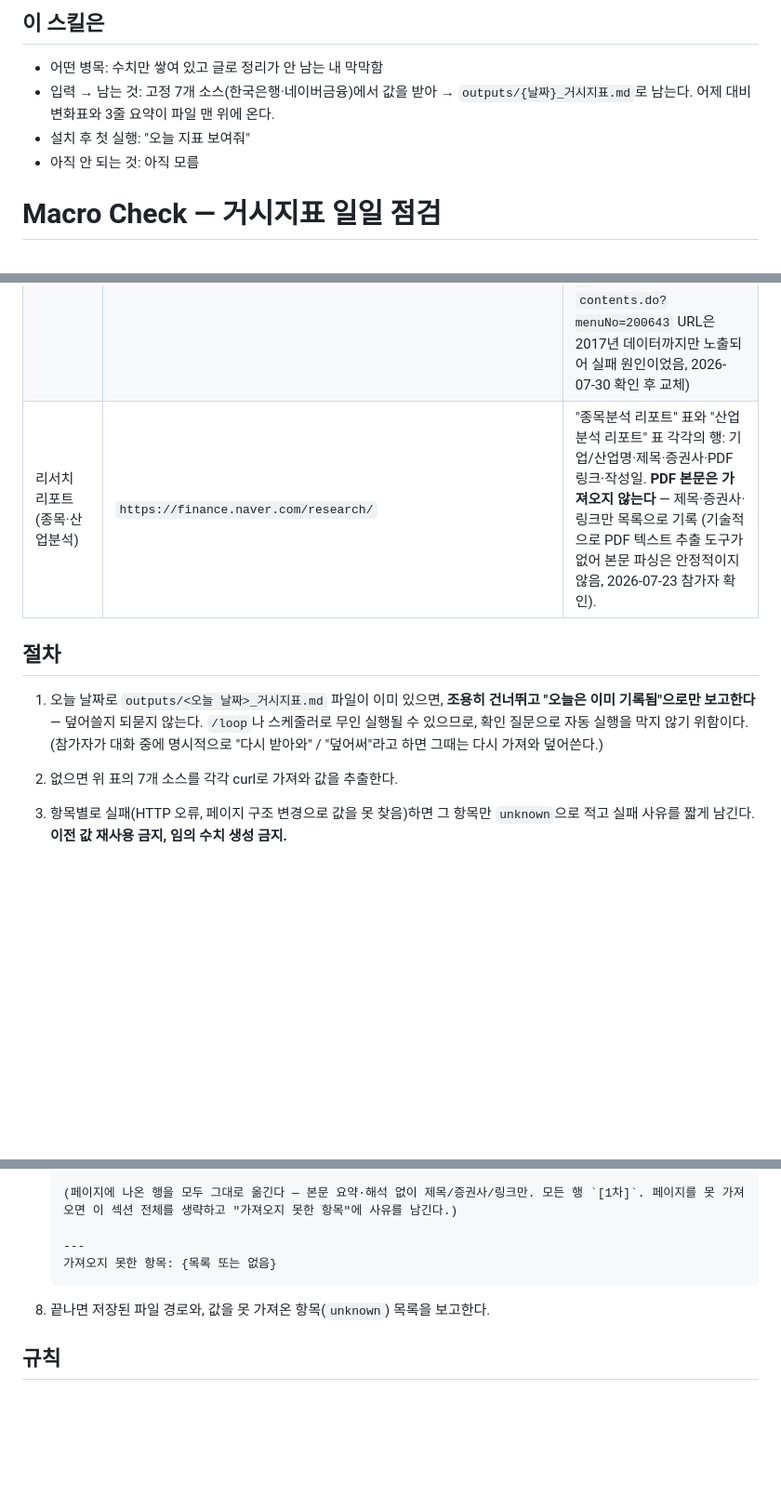
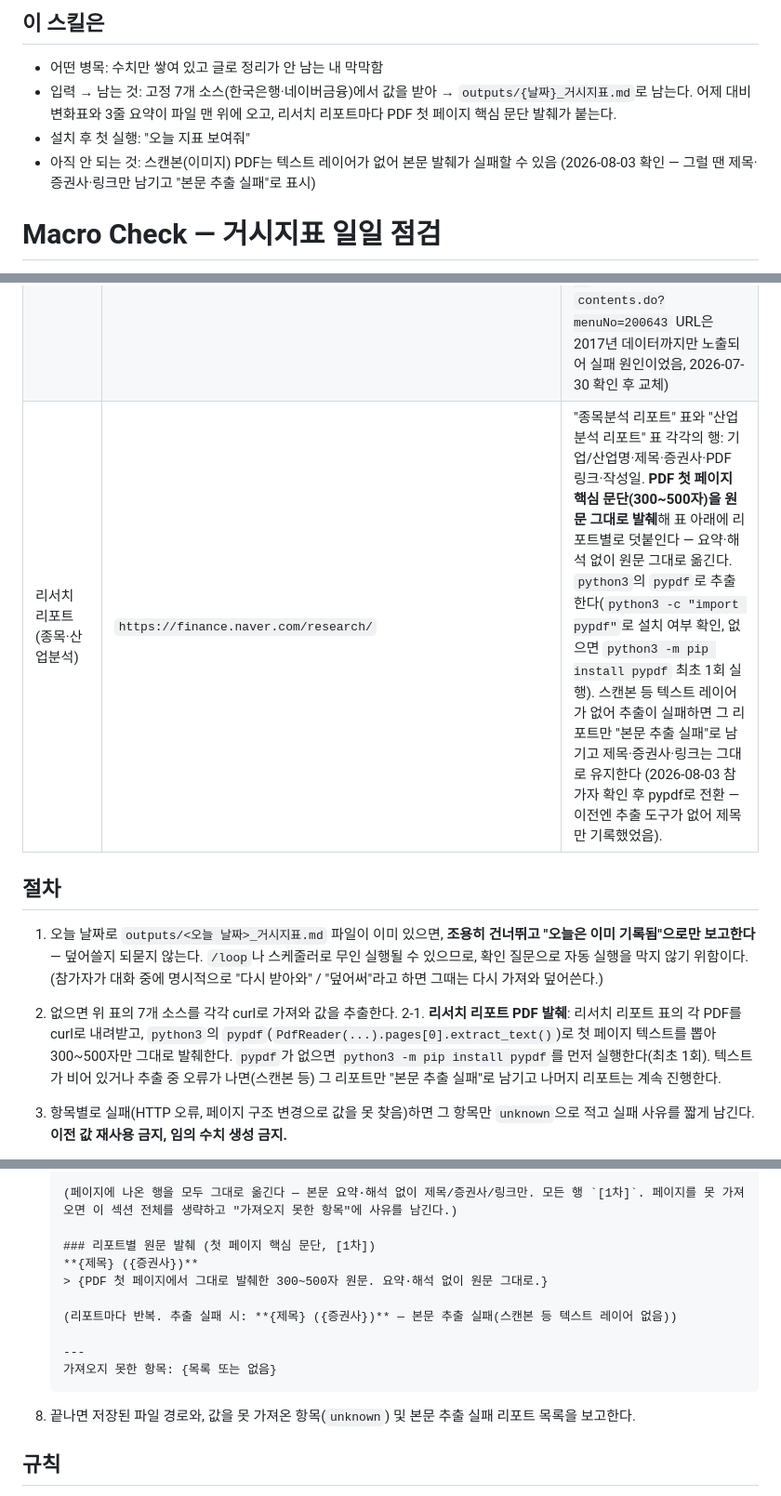
Before and after one commit to dp-investor-club/my-investor-club-workspace, a Markdown page: peer-skills/peer-dusen120-ai-macro-check/SKILL.md, 3 parts joined by grey strips. Shown at 93% size. Drawn GitHub-style; blank space fills up the shorter version.

````diff
--- a/peer-skills/peer-dusen120-ai-macro-check/SKILL.md
+++ b/peer-skills/peer-dusen120-ai-macro-check/SKILL.md
@@ -5,9 +5,9 @@ description: 금리·환율·주요지수·원자재·네이버금융 리서치
 
 ## 이 스킬은
 - 어떤 병목: 수치만 쌓여 있고 글로 정리가 안 남는 내 막막함
-- 입력 → 남는 것: 고정 7개 소스(한국은행·네이버금융)에서 값을 받아 → `outputs/{날짜}_거시지표.md`로 남는다. 어제 대비 변화표와 3줄 요약이 파일 맨 위에 온다.
+- 입력 → 남는 것: 고정 7개 소스(한국은행·네이버금융)에서 값을 받아 → `outputs/{날짜}_거시지표.md`로 남는다. 어제 대비 변화표와 3줄 요약이 파일 맨 위에 오고, 리서치 리포트마다 PDF 첫 페이지 핵심 문단 발췌가 붙는다.
 - 설치 후 첫 실행: "오늘 지표 보여줘"
-- 아직 안 되는 것: 아직 모름
+- 아직 안 되는 것: 스캔본(이미지) PDF는 텍스트 레이어가 없어 본문 발췌가 실패할 수 있음 (2026-08-03 확인 — 그럴 땐 제목·증권사·링크만 남기고 "본문 추출 실패"로 표시)
 
 # Macro Check — 거시지표 일일 점검
 
@@ -25,12 +25,13 @@ Naver 페이지는 `curl -sL -A "Mozilla/5.0" <URL> | iconv -f euc-kr -t utf-8`
 | 나스닥 종합·S&P500 | `https://finance.naver.com/world/` | 페이지에 내장된 JS 변수 `americaData` (JSON) 중 `NAS@IXIC`(나스닥종합)·`SPI@SPX`(S&P500)의 `last`(값)·`rate`(등락률)·`lastUpdTime` |
 | 시장금리(국고채 3년) | `https://finance.naver.com/marketindex/interestDetail.naver?marketindexCd=IRR_GOVT03Y` | `class="no_today"` 근처 값 |
 | 기준금리(한국은행) | `https://www.bok.or.kr/portal/singl/baseRate/list.do?menuNo=200643` | 기준금리 추이 표의 **첫 번째 행**(`<td class="fb">연도</td><td>월일</td><td>값</td>` 패턴) — 회의 때만 바뀌므로 직전 기록값과 비교해 "변동 없음" 또는 "변경됨(신규값)"으로 표시. 이 페이지는 UTF-8이라 `iconv -f euc-kr` 없이 그대로 읽는다 (기존 `contents.do?menuNo=200643` URL은 2017년 데이터까지만 노출되어 실패 원인이었음, 2026-07-30 확인 후 교체) |
-| 리서치 리포트(종목·산업분석) | `https://finance.naver.com/research/` | "종목분석 리포트" 표와 "산업분석 리포트" 표 각각의 행: 기업/산업명·제목·증권사·PDF 링크·작성일. **PDF 본문은 가져오지 않는다** — 제목·증권사·링크만 목록으로 기록 (기술적으로 PDF 텍스트 추출 도구가 없어 본문 파싱은 안정적이지 않음, 2026-07-23 참가자 확인). |
+| 리서치 리포트(종목·산업분석) | `https://finance.naver.com/research/` | "종목분석 리포트" 표와 "산업분석 리포트" 표 각각의 행: 기업/산업명·제목·증권사·PDF 링크·작성일. **PDF 첫 페이지 핵심 문단(300~500자)을 원문 그대로 발췌**해 표 아래에 리포트별로 덧붙인다 — 요약·해석 없이 원문 그대로 옮긴다. `python3`의 `pypdf`로 추출한다(`python3 -c "import pypdf"`로 설치 여부 확인, 없으면 `python3 -m pip install pypdf` 최초 1회 실행). 스캔본 등 텍스트 레이어가 없어 추출이 실패하면 그 리포트만 "본문 추출 실패"로 남기고 제목·증권사·링크는 그대로 유지한다 (2026-08-03 참가자 확인 후 pypdf로 전환 — 이전엔 추출 도구가 없어 제목만 기록했었음). |
 
 ## 절차
 
 1. 오늘 날짜로 `outputs/<오늘 날짜>_거시지표.md` 파일이 이미 있으면, **조용히 건너뛰고 "오늘은 이미 기록됨"으로만 보고한다** — 덮어쓸지 되묻지 않는다. `/loop`나 스케줄러로 무인 실행될 수 있으므로, 확인 질문으로 자동 실행을 막지 않기 위함이다. (참가자가 대화 중에 명시적으로 "다시 받아와" / "덮어써"라고 하면 그때는 다시 가져와 덮어쓴다.)
 2. 없으면 위 표의 7개 소스를 각각 curl로 가져와 값을 추출한다.
+2-1. **리서치 리포트 PDF 발췌**: 리서치 리포트 표의 각 PDF를 curl로 내려받고, `python3`의 `pypdf`(`PdfReader(...).pages[0].extract_text()`)로 첫 페이지 텍스트를 뽑아 300~500자만 그대로 발췌한다. `pypdf`가 없으면 `python3 -m pip install pypdf`를 먼저 실행한다(최초 1회). 텍스트가 비어 있거나 추출 중 오류가 나면(스캔본 등) 그 리포트만 "본문 추출 실패"로 남기고 나머지 리포트는 계속 진행한다.
 3. 항목별로 실패(HTTP 오류, 페이지 구조 변경으로 값을 못 찾음)하면 그 항목만 `unknown`으로 적고 실패 사유를 짧게 남긴다. **이전 값 재사용 금지, 임의 수치 생성 금지.**
 4. 라벨: 소스 원자료를 그대로 가져온 값은 `[1차]`. 페이지에 해설·요약이 섞여 있고 그걸 인용한 경우만 `[2차]`. 숫자에 대한 해석·전망·매수매도 의견은 절대 쓰지 않는다 — 숫자와 출처만 기록한다.
 5. 기준금리는 직전 `outputs/*_거시지표.md` 파일이 있으면 그 값과 비교해 "변동 없음" 또는 "변경됨"을 함께 적는다. 비교할 이전 파일이 없으면 비교 없이 값만 적는다.
@@ -95,10 +96,16 @@ Naver 페이지는 `curl -sL -A "Mozilla/5.0" <URL> | iconv -f euc-kr -t utf-8`
 
    (페이지에 나온 행을 모두 그대로 옮긴다 — 본문 요약·해석 없이 제목/증권사/링크만. 모든 행 `[1차]`. 페이지를 못 가져오면 이 섹션 전체를 생략하고 "가져오지 못한 항목"에 사유를 남긴다.)
 
+   ### 리포트별 원문 발췌 (첫 페이지 핵심 문단, [1차])
+   **{제목} ({증권사})**
+   > {PDF 첫 페이지에서 그대로 발췌한 300~500자 원문. 요약·해석 없이 원문 그대로.}
+
+   (리포트마다 반복. 추출 실패 시: **{제목} ({증권사})** — 본문 추출 실패(스캔본 등 텍스트 레이어 없음))
+
    ---
    가져오지 못한 항목: {목록 또는 없음}
    ```
-8. 끝나면 저장된 파일 경로와, 값을 못 가져온 항목(`unknown`) 목록을 보고한다.
+8. 끝나면 저장된 파일 경로와, 값을 못 가져온 항목(`unknown`) 및 본문 추출 실패 리포트 목록을 보고한다.
 
 ## 규칙
 
````
Also changed, not shown: outputs/2026-08-03_거시지표.md (added, +96 -0 lines), 1 other file.
